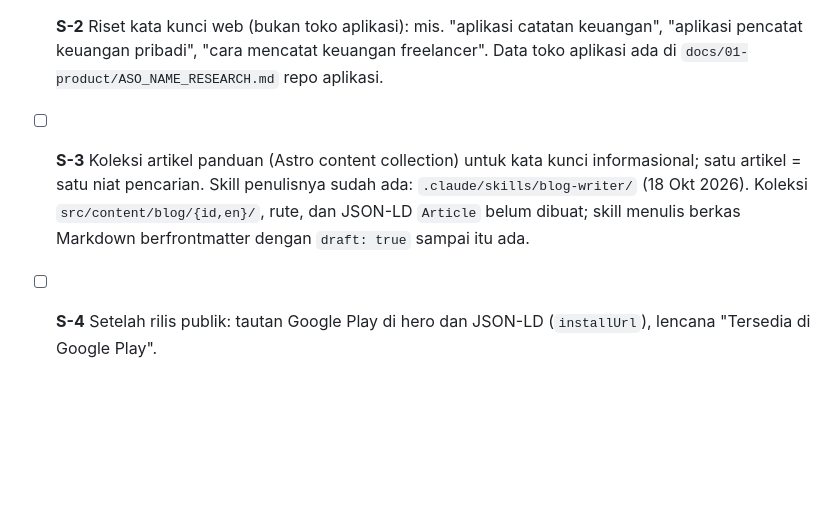
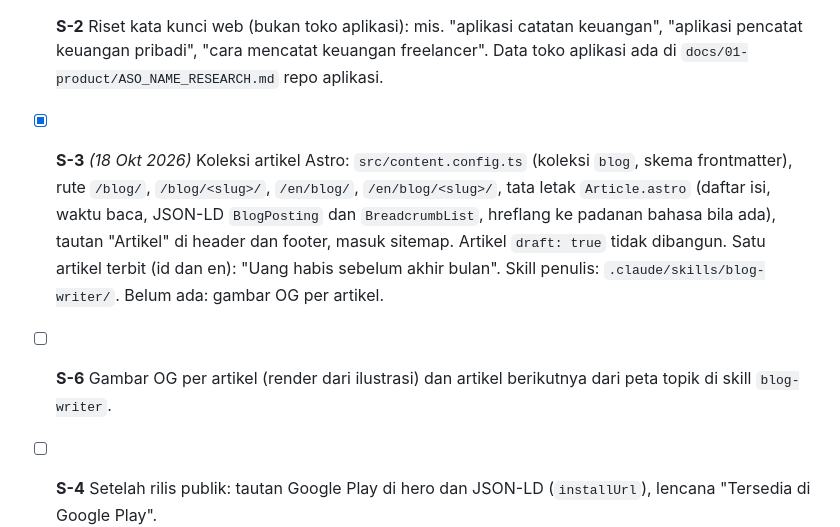
Before and after one commit to arkariz/tanukonomy-web, a Markdown page: docs/TASKS.md, the part around the change. Drawn GitHub-style; blank space fills up the shorter version.

Commit message:
Skill blog-writer: aturan aset; TASKS: S-3 selesai
Co-Authored-By: Claude Sonnet 5.5 <noreply@anthropic.com>
Claude-Session: https://claude.ai/code/session_016E9wP1VPt23kyipjagid6p

```diff
--- a/docs/TASKS.md
+++ b/docs/TASKS.md
@@ -148,12 +148,16 @@ Diperbarui 15 Oktober 2026.
       catatan keuangan", "aplikasi pencatat keuangan pribadi", "cara
       mencatat keuangan freelancer". Data toko aplikasi ada di
       `docs/01-product/ASO_NAME_RESEARCH.md` repo aplikasi.
-- [ ] **S-3** Koleksi artikel panduan (Astro content collection) untuk
-      kata kunci informasional; satu artikel = satu niat pencarian.
-      Skill penulisnya sudah ada: `.claude/skills/blog-writer/` (18 Okt
-      2026). Koleksi `src/content/blog/{id,en}/`, rute, dan JSON-LD
-      `Article` belum dibuat; skill menulis berkas Markdown berfrontmatter
-      dengan `draft: true` sampai itu ada.
+- [x] **S-3** *(18 Okt 2026)* Koleksi artikel Astro: `src/content.config.ts`
+      (koleksi `blog`, skema frontmatter), rute `/blog/`, `/blog/<slug>/`,
+      `/en/blog/`, `/en/blog/<slug>/`, tata letak `Article.astro` (daftar isi,
+      waktu baca, JSON-LD `BlogPosting` dan `BreadcrumbList`, hreflang ke
+      padanan bahasa bila ada), tautan "Artikel" di header dan footer,
+      masuk sitemap. Artikel `draft: true` tidak dibangun. Satu artikel
+      terbit (id dan en): "Uang habis sebelum akhir bulan". Skill penulis:
+      `.claude/skills/blog-writer/`. Belum ada: gambar OG per artikel.
+- [ ] **S-6** Gambar OG per artikel (render dari ilustrasi) dan
+      artikel berikutnya dari peta topik di skill `blog-writer`.
 - [ ] **S-4** Setelah rilis publik: tautan Google Play di hero dan JSON-LD
       (`installUrl`), lencana "Tersedia di Google Play".
 - [ ] **S-5** Backlink awal: direktori aplikasi Indonesia, komunitas
```
Also changed, not shown: 1 other file.
